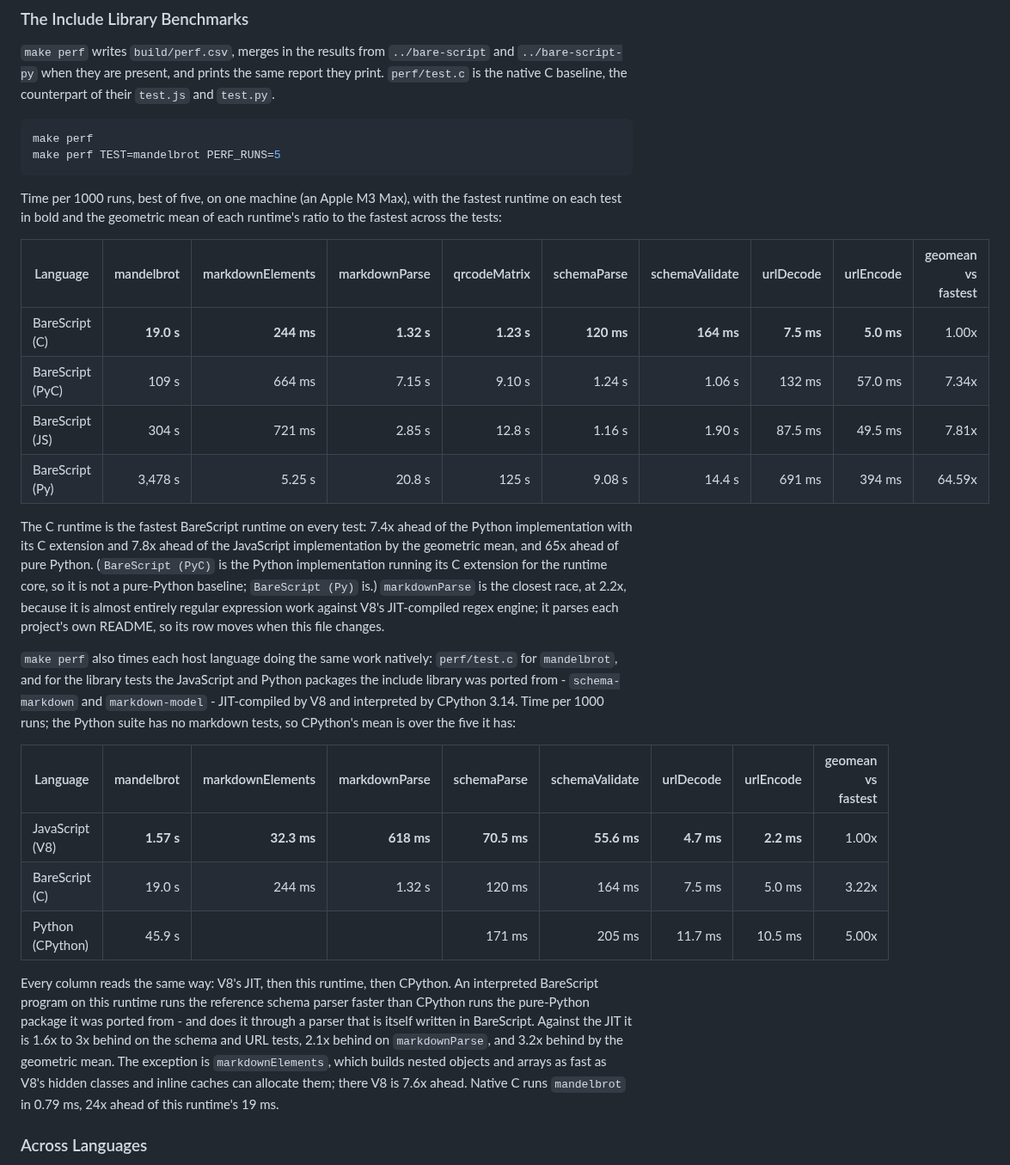
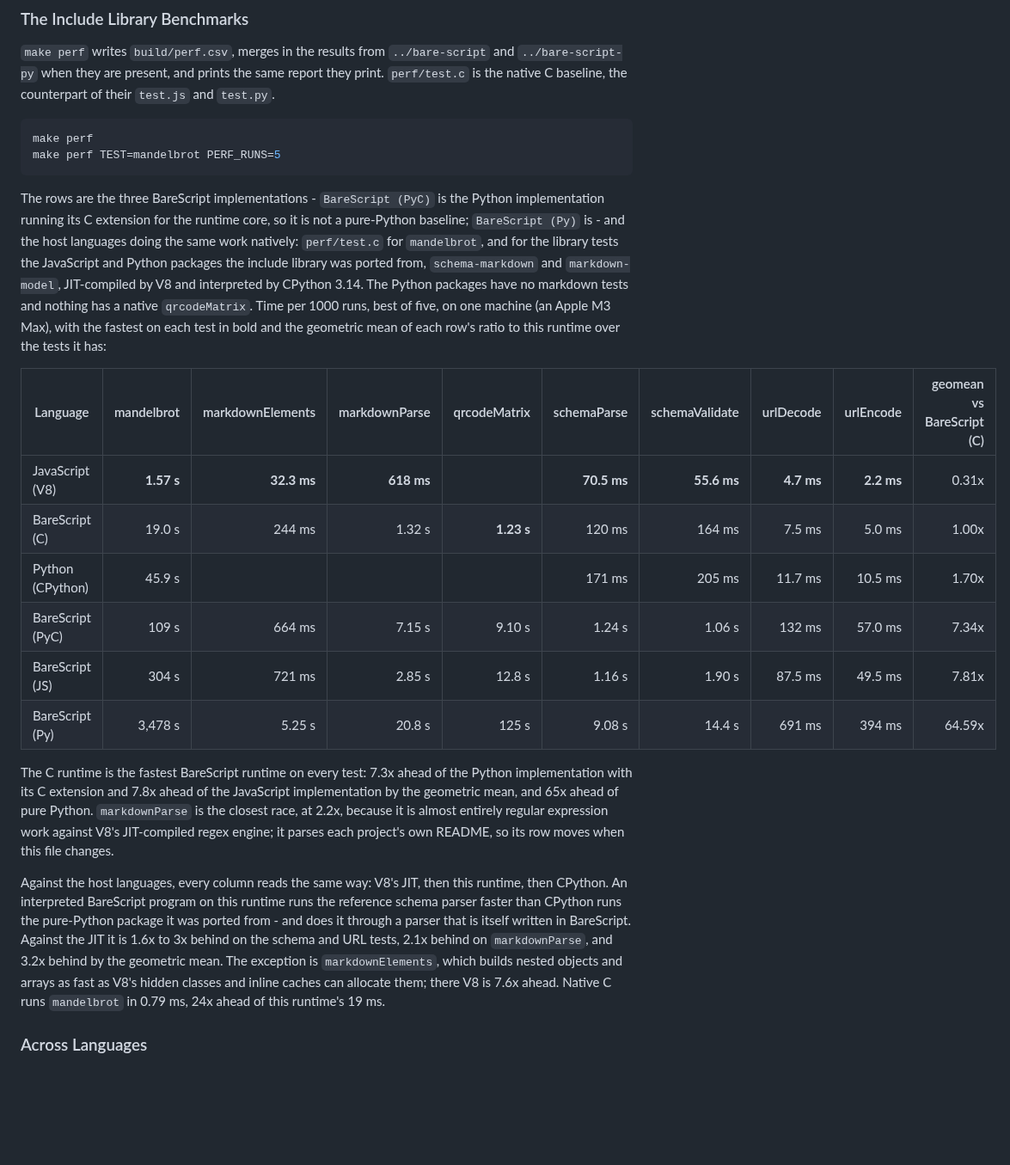
Before and after one commit to craigahobbs/bare-script-c, a Markdown page: README.md, the part around the change. Shown at 86% size. Drawn GitHub-style; blank space fills up the shorter version.

Commit message:
Combine the include library benchmark tables into one relative to this runtime
Co-Authored-By: Claude Fable 5.1 <noreply@anthropic.com>

````diff
--- a/README.md
+++ b/README.md
@@ -710,44 +710,38 @@ make perf
 make perf TEST=mandelbrot PERF_RUNS=5
 ```
 
-Time per 1000 runs, best of five, on one machine (an Apple M3 Max), with the fastest runtime on
-each test in bold and the geometric mean of each runtime's ratio to the fastest across the tests:
+The rows are the three BareScript implementations - `BareScript (PyC)` is the Python
+implementation running its C extension for the runtime core, so it is not a pure-Python baseline;
+`BareScript (Py)` is - and the host languages doing the same work natively: `perf/test.c` for
+`mandelbrot`, and for the library tests the JavaScript and Python packages the include library was
+ported from, `schema-markdown` and `markdown-model`, JIT-compiled by V8 and interpreted by CPython
+3.14. The Python packages have no markdown tests and nothing has a native `qrcodeMatrix`. Time per
+1000 runs, best of five, on one machine (an Apple M3 Max), with the fastest on each test in bold
+and the geometric mean of each row's ratio to this runtime over the tests it has:
 
-| Language         | mandelbrot | markdownElements | markdownParse | qrcodeMatrix | schemaParse | schemaValidate |  urlDecode |  urlEncode | geomean vs fastest |
-| ---------------- | ---------: | ---------------: | ------------: | -----------: | ----------: | -------------: | ---------: | ---------: | -----------------: |
-| BareScript (C)   | **19.0 s** |       **244 ms** |    **1.32 s** |   **1.23 s** |  **120 ms** |     **164 ms** | **7.5 ms** | **5.0 ms** |              1.00x |
-| BareScript (PyC) |      109 s |           664 ms |        7.15 s |       9.10 s |      1.24 s |         1.06 s |     132 ms |    57.0 ms |              7.34x |
-| BareScript (JS)  |      304 s |           721 ms |        2.85 s |       12.8 s |      1.16 s |         1.90 s |    87.5 ms |    49.5 ms |              7.81x |
-| BareScript (Py)  |    3,478 s |           5.25 s |        20.8 s |        125 s |      9.08 s |         14.4 s |     691 ms |     394 ms |             64.59x |
+| Language         | mandelbrot | markdownElements | markdownParse | qrcodeMatrix | schemaParse | schemaValidate |  urlDecode |  urlEncode | geomean vs BareScript (C) |
+| ---------------- | ---------: | ---------------: | ------------: | -----------: | ----------: | -------------: | ---------: | ---------: | ------------------------: |
+| JavaScript (V8)  | **1.57 s** |      **32.3 ms** |    **618 ms** |              | **70.5 ms** |    **55.6 ms** | **4.7 ms** | **2.2 ms** |                     0.31x |
+| BareScript (C)   |     19.0 s |           244 ms |        1.32 s |   **1.23 s** |      120 ms |         164 ms |     7.5 ms |     5.0 ms |                     1.00x |
+| Python (CPython) |     45.9 s |                  |               |              |      171 ms |         205 ms |    11.7 ms |    10.5 ms |                     1.70x |
+| BareScript (PyC) |      109 s |           664 ms |        7.15 s |       9.10 s |      1.24 s |         1.06 s |     132 ms |    57.0 ms |                     7.34x |
+| BareScript (JS)  |      304 s |           721 ms |        2.85 s |       12.8 s |      1.16 s |         1.90 s |    87.5 ms |    49.5 ms |                     7.81x |
+| BareScript (Py)  |    3,478 s |           5.25 s |        20.8 s |        125 s |      9.08 s |         14.4 s |     691 ms |     394 ms |                    64.59x |
 
-The C runtime is the fastest BareScript runtime on every test: 7.4x ahead of the Python
+The C runtime is the fastest BareScript runtime on every test: 7.3x ahead of the Python
 implementation with its C extension and 7.8x ahead of the JavaScript implementation by the
-geometric mean, and 65x ahead of pure Python. (`BareScript (PyC)` is the Python implementation
-running its C extension for the runtime core, so it is not a pure-Python baseline;
-`BareScript (Py)` is.) `markdownParse` is the closest race, at 2.2x, because it is almost entirely
-regular expression work against V8's JIT-compiled regex engine; it parses each project's own
-README, so its row moves when this file changes.
+geometric mean, and 65x ahead of pure Python. `markdownParse` is the closest race, at 2.2x,
+because it is almost entirely regular expression work against V8's JIT-compiled regex engine; it
+parses each project's own README, so its row moves when this file changes.
 
-`make perf` also times each host language doing the same work natively: `perf/test.c` for
-`mandelbrot`, and for the library tests the JavaScript and Python packages the include library was
-ported from - `schema-markdown` and `markdown-model` - JIT-compiled by V8 and interpreted by
-CPython 3.14. Time per 1000 runs; the Python suite has no markdown tests, so CPython's mean is
-over the five it has:
-
-| Language         | mandelbrot | markdownElements | markdownParse | schemaParse | schemaValidate |  urlDecode |  urlEncode | geomean vs fastest |
-| ---------------- | ---------: | ---------------: | ------------: | ----------: | -------------: | ---------: | ---------: | -----------------: |
-| JavaScript (V8)  | **1.57 s** |      **32.3 ms** |    **618 ms** | **70.5 ms** |    **55.6 ms** | **4.7 ms** | **2.2 ms** |              1.00x |
-| BareScript (C)   |     19.0 s |           244 ms |        1.32 s |      120 ms |         164 ms |     7.5 ms |     5.0 ms |              3.22x |
-| Python (CPython) |     45.9 s |                  |               |      171 ms |         205 ms |    11.7 ms |    10.5 ms |              5.00x |
-
-Every column reads the same way: V8's JIT, then this runtime, then CPython. An interpreted
-BareScript program on this runtime runs the reference schema parser faster than CPython runs the
-pure-Python package it was ported from - and does it through a parser that is itself written in
-BareScript. Against the JIT it is 1.6x to 3x behind on the schema and URL tests, 2.1x behind on
-`markdownParse`, and 3.2x behind by the geometric mean. The exception is `markdownElements`, which
-builds nested objects and arrays as fast as V8's hidden classes and inline caches can allocate
-them; there V8 is 7.6x ahead. Native C runs `mandelbrot` in 0.79 ms, 24x ahead of this runtime's
-19 ms.
+Against the host languages, every column reads the same way: V8's JIT, then this runtime, then
+CPython. An interpreted BareScript program on this runtime runs the reference schema parser
+faster than CPython runs the pure-Python package it was ported from - and does it through a
+parser that is itself written in BareScript. Against the JIT it is 1.6x to 3x behind on the
+schema and URL tests, 2.1x behind on `markdownParse`, and 3.2x behind by the geometric mean. The
+exception is `markdownElements`, which builds nested objects and arrays as fast as V8's hidden
+classes and inline caches can allocate them; there V8 is 7.6x ahead. Native C runs `mandelbrot`
+in 0.79 ms, 24x ahead of this runtime's 19 ms.
 
 ### Across Languages
 
````
